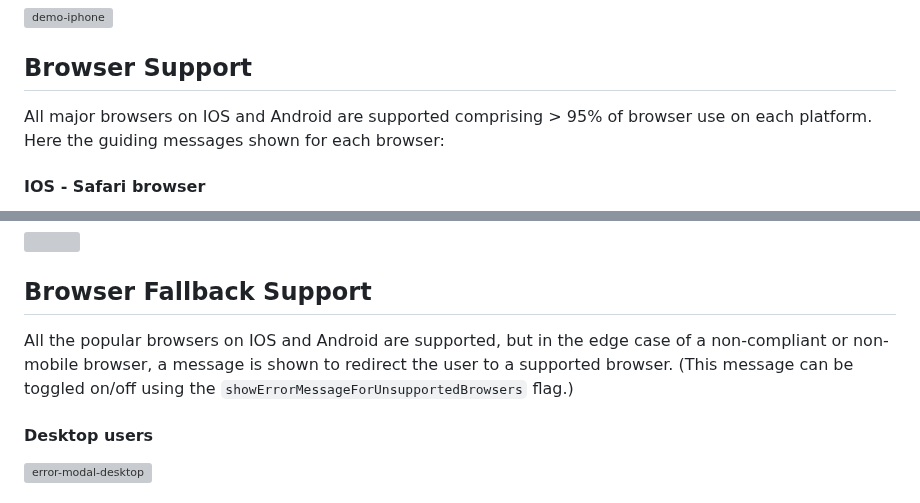
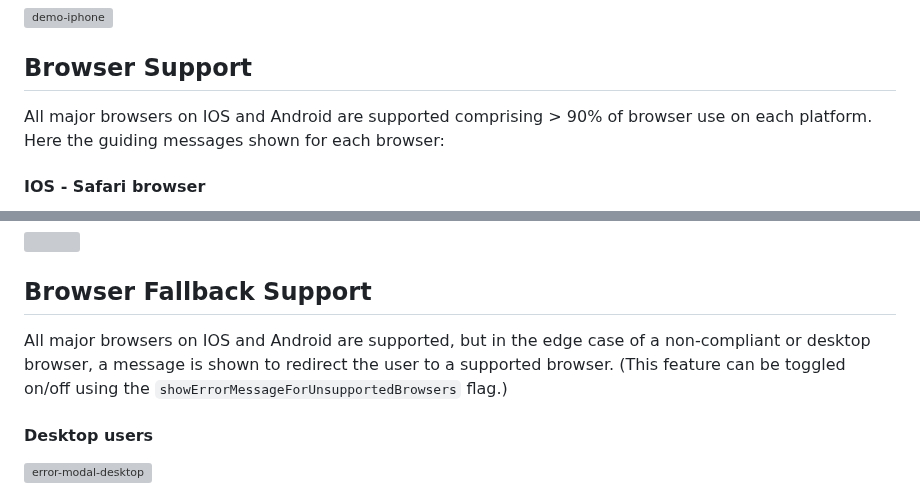
Before and after one commit to philfung/add-to-homescreen, a Markdown page: README.md, 2 parts joined by grey strips. GitHub-like rendering; grey boxes are pictures that could not be loaded.

```diff
--- a/README.md
+++ b/README.md
@@ -15,7 +15,7 @@ Here is a [demo (please open on your phone)](https://philfung.github.io) of libr
 
 
 ## Browser Support
-All major browsers on IOS and Android are supported comprising > 95% of browser use on each platform.
+All major browsers on IOS and Android are supported comprising > 90% of browser use on each platform.
 Here the guiding messages shown for each browser:
 #### IOS - Safari browser
 <img src="https://github.com/philfung/add-to-homescreen/assets/1054593/f4f763e6-a3fa-4871-ae4a-699fd57bbcf6" width="175"/>
@@ -27,7 +27,7 @@ Here the guiding messages shown for each browser:
 <img src="https://github.com/philfung/add-to-homescreen/assets/1054593/53f06e82-61f3-4173-890e-0a6a42026dea)" width="175"/>
 
 ## Browser Fallback Support
-All the popular browsers on IOS and Android are supported, but in the edge case of a non-compliant or non-mobile browser, a message is shown to redirect the user to a supported browser.  (This message can be toggled on/off using the `showErrorMessageForUnsupportedBrowsers` flag.)
+All major browsers on IOS and Android are supported, but in the edge case of a non-compliant or desktop browser, a message is shown to redirect the user to a supported browser.  (This feature can be toggled on/off using the `showErrorMessageForUnsupportedBrowsers` flag.)
 
 #### Desktop users
 <img width="200" alt="error-modal-desktop" src="https://github.com/philfung/add-to-homescreen/assets/1054593/83c07702-15b6-4bd3-a362-1b846ab381a7">
```
